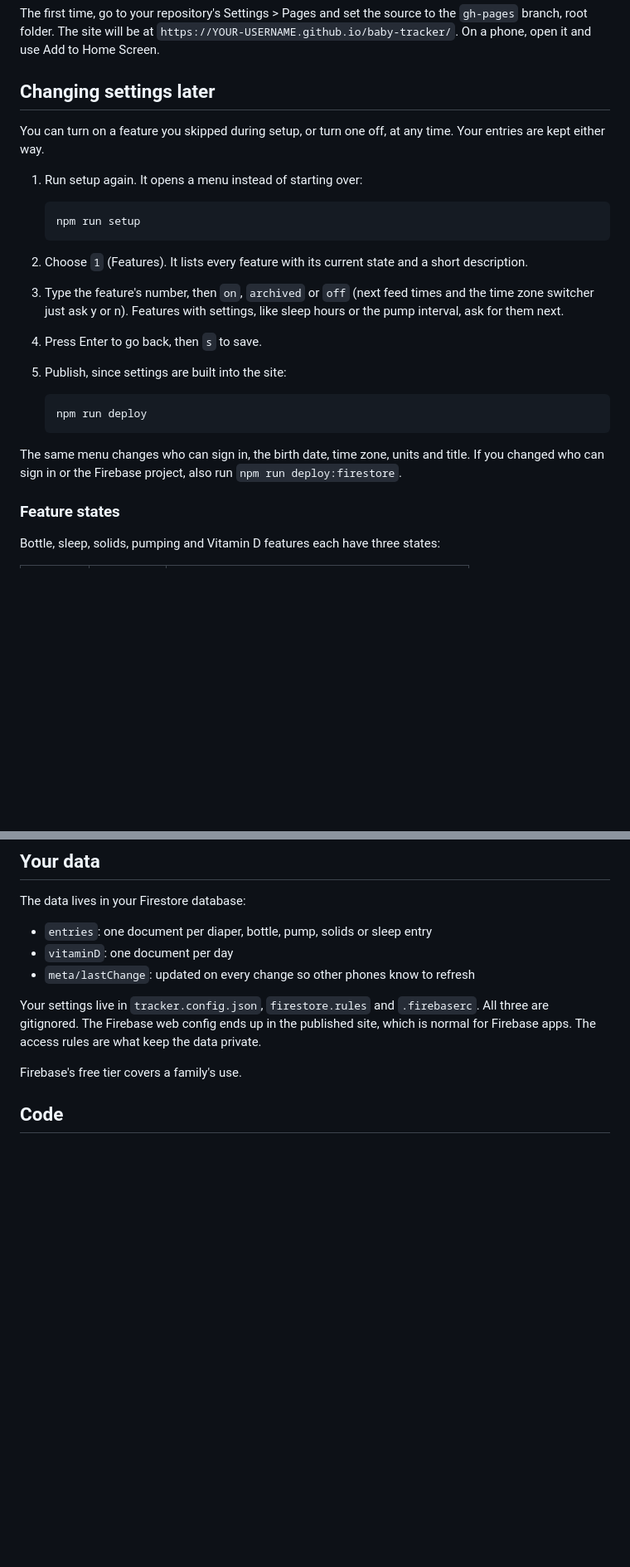
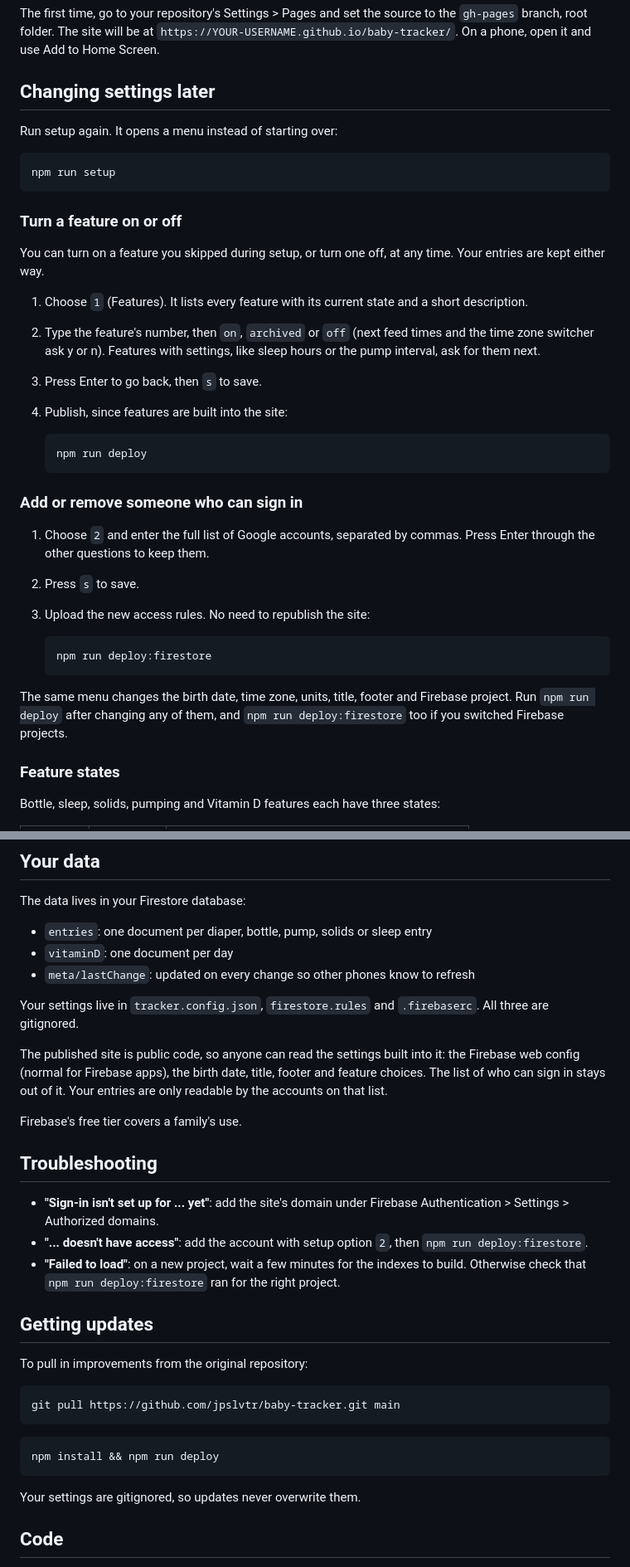
Before and after one commit to jpslvtr/baby-tracker, a Markdown page: README.md, 2 parts joined by grey strips. Shown at 83% size. Rendered like a GitHub page; blank space fills up the shorter version.

Commit message:
clarify readme: adding people, updates, troubleshooting

````diff
--- a/README.md
+++ b/README.md
@@ -96,24 +96,36 @@ The first time, go to your repository's Settings > Pages and set the source to t
 
 ## Changing settings later
 
+Run setup again. It opens a menu instead of starting over:
+
+```bash
+npm run setup
+```
+
+### Turn a feature on or off
+
 You can turn on a feature you skipped during setup, or turn one off, at any time. Your entries are kept either way.
 
-1. Run setup again. It opens a menu instead of starting over:
-
-   ```bash
-   npm run setup
-   ```
-
-2. Choose `1` (Features). It lists every feature with its current state and a short description.
-3. Type the feature's number, then `on`, `archived` or `off` (next feed times and the time zone switcher just ask y or n). Features with settings, like sleep hours or the pump interval, ask for them next.
-4. Press Enter to go back, then `s` to save.
-5. Publish, since settings are built into the site:
+1. Choose `1` (Features). It lists every feature with its current state and a short description.
+2. Type the feature's number, then `on`, `archived` or `off` (next feed times and the time zone switcher ask y or n). Features with settings, like sleep hours or the pump interval, ask for them next.
+3. Press Enter to go back, then `s` to save.
+4. Publish, since features are built into the site:
 
    ```bash
    npm run deploy
    ```
 
-The same menu changes who can sign in, the birth date, time zone, units and title. If you changed who can sign in or the Firebase project, also run `npm run deploy:firestore`.
+### Add or remove someone who can sign in
+
+1. Choose `2` and enter the full list of Google accounts, separated by commas. Press Enter through the other questions to keep them.
+2. Press `s` to save.
+3. Upload the new access rules. No need to republish the site:
+
+   ```bash
+   npm run deploy:firestore
+   ```
+
+The same menu changes the birth date, time zone, units, title, footer and Firebase project. Run `npm run deploy` after changing any of them, and `npm run deploy:firestore` too if you switched Firebase projects.
 
 ### Feature states
 
@@ -149,9 +161,31 @@ The data lives in your Firestore database:
 - `vitaminD`: one document per day
 - `meta/lastChange`: updated on every change so other phones know to refresh
 
-Your settings live in `tracker.config.json`, `firestore.rules` and `.firebaserc`. All three are gitignored. The Firebase web config ends up in the published site, which is normal for Firebase apps. The access rules are what keep the data private.
+Your settings live in `tracker.config.json`, `firestore.rules` and `.firebaserc`. All three are gitignored.
+
+The published site is public code, so anyone can read the settings built into it: the Firebase web config (normal for Firebase apps), the birth date, title, footer and feature choices. The list of who can sign in stays out of it. Your entries are only readable by the accounts on that list.
 
 Firebase's free tier covers a family's use.
+
+## Troubleshooting
+
+- **"Sign-in isn't set up for ... yet"**: add the site's domain under Firebase Authentication > Settings > Authorized domains.
+- **"... doesn't have access"**: add the account with setup option `2`, then `npm run deploy:firestore`.
+- **"Failed to load"**: on a new project, wait a few minutes for the indexes to build. Otherwise check that `npm run deploy:firestore` ran for the right project.
+
+## Getting updates
+
+To pull in improvements from the original repository:
+
+```bash
+git pull https://github.com/jpslvtr/baby-tracker.git main
+```
+
+```bash
+npm install && npm run deploy
+```
+
+Your settings are gitignored, so updates never overwrite them.
 
 ## Code
 
````
Also changed, not shown: other parts of README.md (+4 -4 lines).
